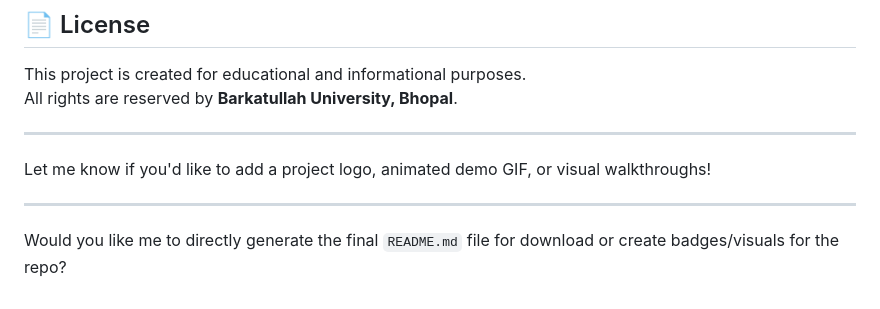
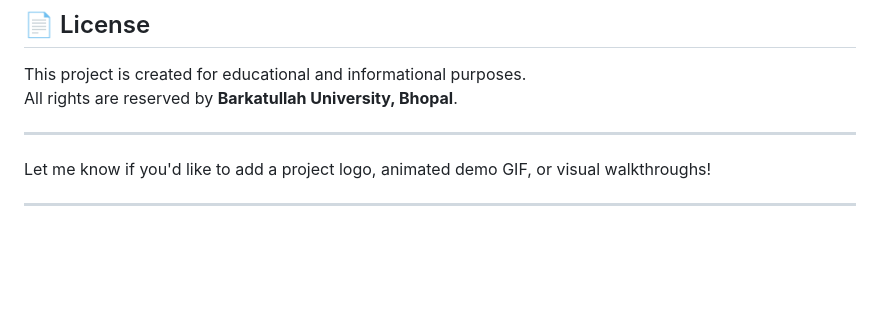
Before and after one commit to jpb2022/BARKATULLAH-UNIVERSITY-IQAC-OPTIMIZATION, a Markdown page: README.md, the part around one of its changes. Drawn GitHub-style; blank space fills up the shorter version.

```diff
--- a/README.md
+++ b/README.md
@@ -151,5 +151,3 @@ All rights are reserved by **Barkatullah University, Bhopal**.
 Let me know if you'd like to add a project logo, animated demo GIF, or visual walkthroughs!
 
 ---
-
-Would you like me to directly generate the final `README.md` file for download or create badges/visuals for the repo?
```
Also changed, not shown: other parts of README.md (+1 -1 lines).
